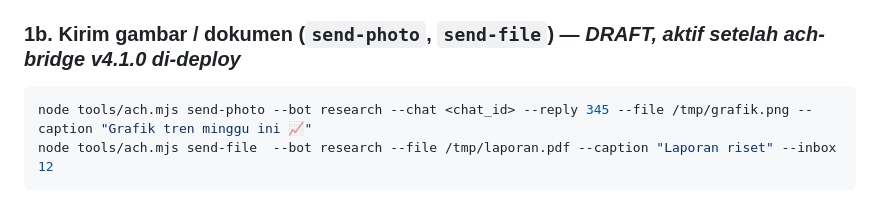
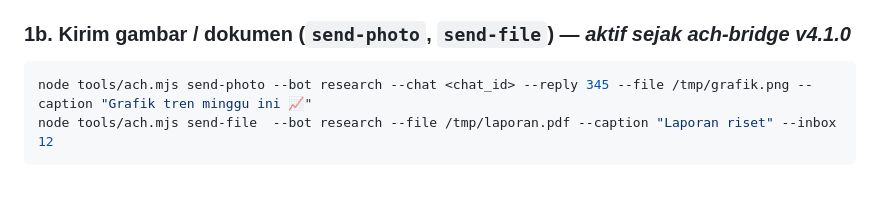
Before and after one commit to achphoria/achphoria-corporation, a Markdown page: docs/AGENT-GUIDE.md, the part around the change. GitHub-like rendering.

Commit message:
docs(agent-guide): 1b send-photo/send-file tidak lagi DRAFT (v4.1.0)

````diff
--- a/docs/AGENT-GUIDE.md
+++ b/docs/AGENT-GUIDE.md
@@ -60,7 +60,7 @@ node tools/ach.mjs send --bot research --chat <chat_id> --reply 345 --inbox 12 -
 - Tidak bisa menyelesaikan? `node tools/ach.mjs fail 12 --note "butuh akses GA4"` lalu jelaskan ke owner.
 - Sudah dibalas tanpa `--inbox`? `node tools/ach.mjs done 12 --note "dibalas manual"`.
 
-### 1b. Kirim gambar / dokumen (`send-photo`, `send-file`) — *DRAFT, aktif setelah ach-bridge v4.1.0 di-deploy*
+### 1b. Kirim gambar / dokumen (`send-photo`, `send-file`) — *aktif sejak ach-bridge v4.1.0*
 
 ```bash
 node tools/ach.mjs send-photo --bot research --chat <chat_id> --reply 345 --file /tmp/grafik.png --caption "Grafik tren minggu ini 📈"
````
